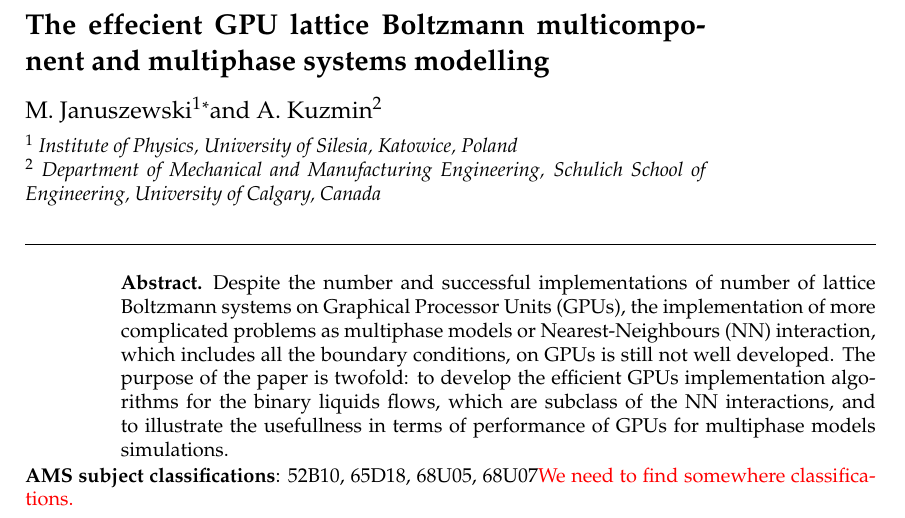
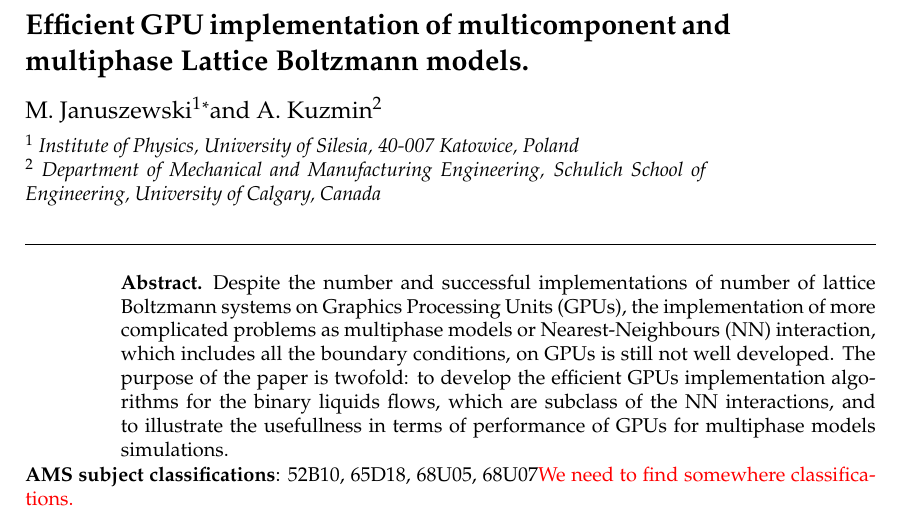
Before and after one commit to shurikkuzmin/BinaryFluidsGPU, a LaTeX document (paper.tex): part of page 1 of 7, cut at the place of the change. Compiled offline with pdfLaTeX.

Commit message:
Add zipcode, fix GPUs in abstract, change the paper title.

```diff
--- a/paper.tex
+++ b/paper.tex
@@ -13,7 +13,7 @@
 %%%%% title : short title may not be used but TITLE is required.
 % \title{TITLE}
 % \title[short title]{TITLE}
-\title{The effecient GPU lattice Boltzmann multicomponent and multiphase systems modelling}
+\title{Efficient GPU implementation of multicomponent and multiphase Lattice Boltzmann models.}
 
 %%%%% author(s) :
 % single author:
@@ -25,7 +25,7 @@
 % Another acknowlegments/support of grants, state in Acknowledgments section
 % \section*{Acknowledgments}
 \author[M.~Januszewski and A.~Kuzmin]{M.~Januszewski\affil{1}\corrauth and A.~Kuzmin\affil{2}}
-\address{\affilnum{1}\ Institute of Physics, University of Silesia, Katowice, Poland\\
+\address{\affilnum{1}\ Institute of Physics, University of Silesia, 40-007 Katowice, Poland\\
 \affilnum{2}\ Department of Mechanical and Manufacturing Engineering,
 Schulich School of Engineering,
 University of Calgary, Canada
@@ -54,7 +54,7 @@ University of Calgary, Canada
 
 %%%%% Begin Abstract %%%%%%%%%%%
 \begin{abstract}
-Despite the number and successful implementations of number of lattice Boltzmann systems on Graphical Processor Units (GPUs), the implementation of more complicated problems as multiphase models or Nearest-Neighbours (NN) interaction, which includes all the boundary conditions, on GPUs is still not well developed. The purpose of the paper is twofold: to develop the efficient GPUs implementation algorithms for the binary liquids flows, which are subclass of the NN interactions, and to illustrate the usefullness in terms of performance of GPUs for multiphase models simulations.
+Despite the number and successful implementations of number of lattice Boltzmann systems on Graphics Processing Units (GPUs), the implementation of more complicated problems as multiphase models or Nearest-Neighbours (NN) interaction, which includes all the boundary conditions, on GPUs is still not well developed. The purpose of the paper is twofold: to develop the efficient GPUs implementation algorithms for the binary liquids flows, which are subclass of the NN interactions, and to illustrate the usefullness in terms of performance of GPUs for multiphase models simulations.
 \end{abstract}
 %%%%% end %%%%%%%%%%%
 
```
